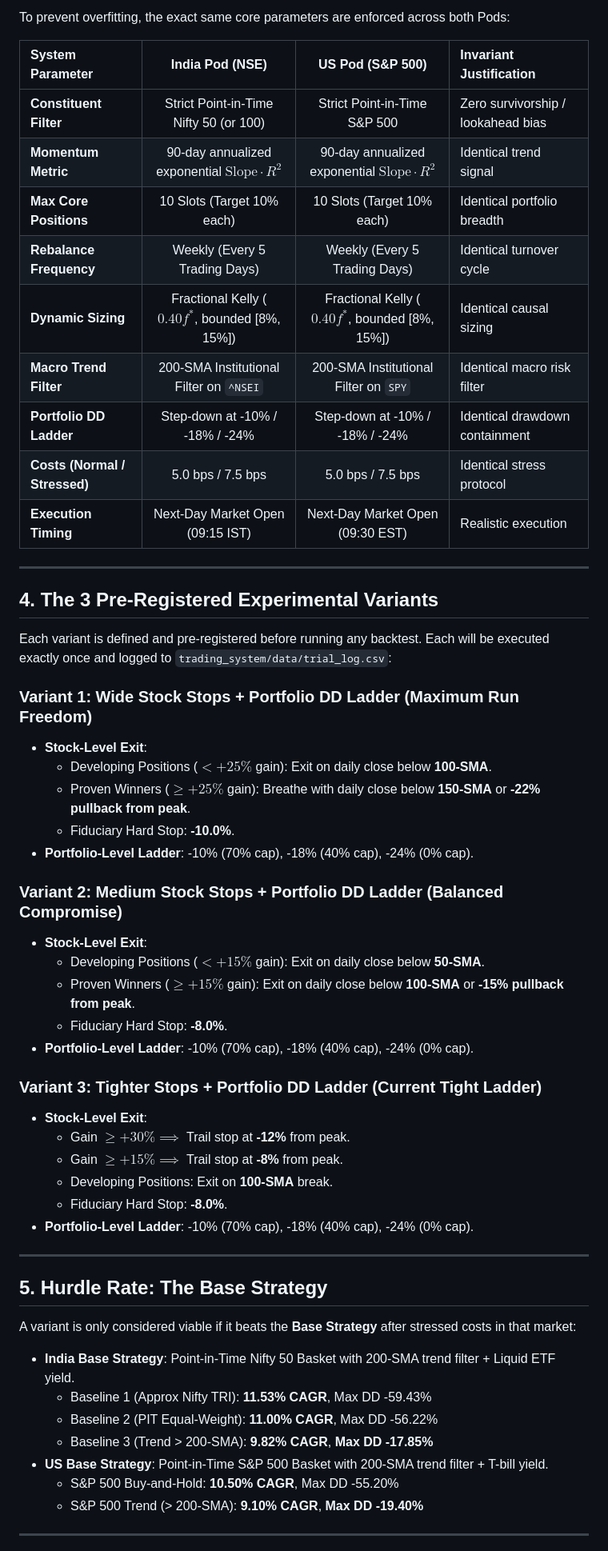
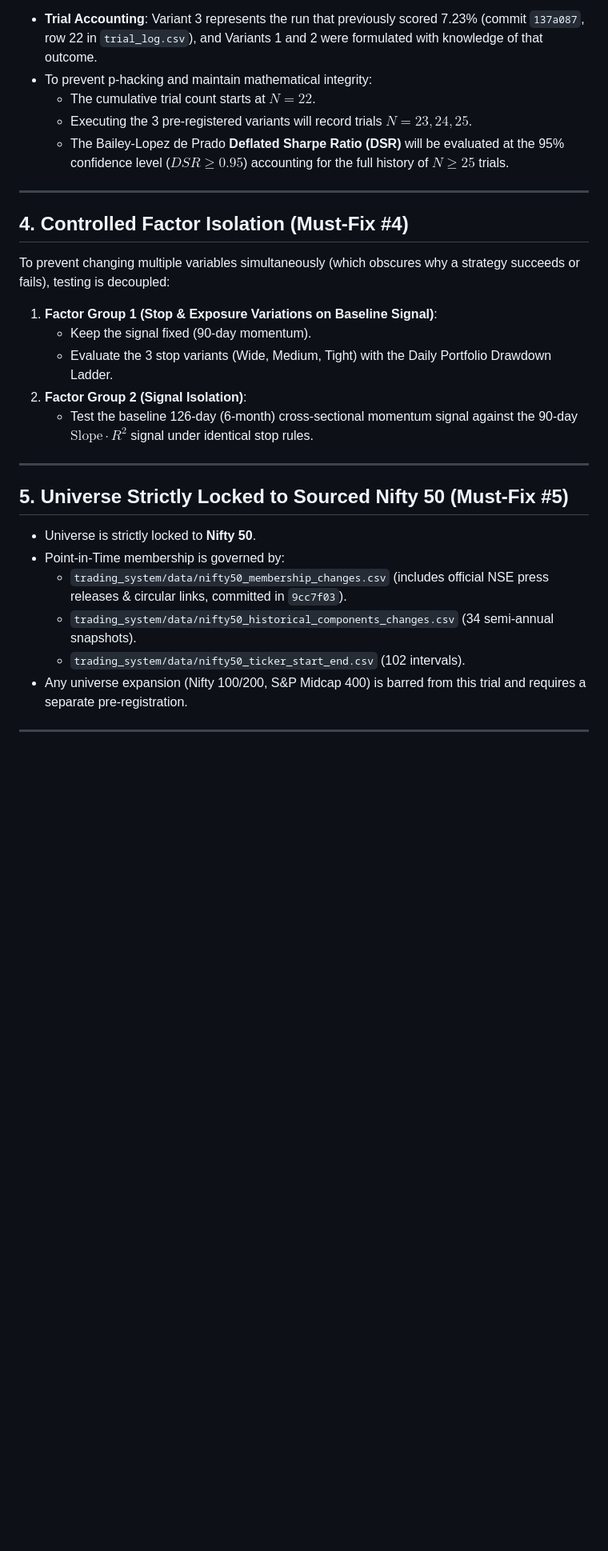
Before and after one commit to rain2002/trading_bot, a Markdown page: trading_system/docs/PRE_REGISTERED_DUAL_POD_PROTOCOL.md, the part around one of its changes. Shown at 80% size. Rendered like a GitHub page; blank space fills up the shorter version.

Commit message:
docs(protocol): address all 8 must-fix and 7 should-fix audit items in pre-registered dual-pod matrix

```diff
--- a/trading_system/docs/PRE_REGISTERED_DUAL_POD_PROTOCOL.md
+++ b/trading_system/docs/PRE_REGISTERED_DUAL_POD_PROTOCOL.md
@@ -47,58 +55,31 @@ $$\text{Max Gross Exposure} = \begin{cases}
 
-To prevent overfitting, the exact same core parameters are enforced across both Pods:
-
-| System Parameter | India Pod (NSE) | US Pod (S&P 500) | Invariant Justification |
-| :--- | :---: | :---: | :--- |
-| **Constituent Filter** | Strict Point-in-Time Nifty 50 (or 100) | Strict Point-in-Time S&P 500 | Zero survivorship / lookahead bias |
-| **Momentum Metric** | 90-day annualized exponential $\text{Slope} \cdot R^2$ | 90-day annualized exponential $\text{Slope} \cdot R^2$ | Identical trend signal |
-| **Max Core Positions** | 10 Slots (Target 10% each) | 10 Slots (Target 10% each) | Identical portfolio breadth |
-| **Rebalance Frequency** | Weekly (Every 5 Trading Days) | Weekly (Every 5 Trading Days) | Identical turnover cycle |
-| **Dynamic Sizing** | Fractional Kelly ($0.40 f^*$, bounded [8%, 15%]) | Fractional Kelly ($0.40 f^*$, bounded [8%, 15%]) | Identical causal sizing |
-| **Macro Trend Filter** | 200-SMA Institutional Filter on `^NSEI` | 200-SMA Institutional Filter on `SPY` | Identical macro risk filter |
-| **Portfolio DD Ladder** | Step-down at -10% / -18% / -24% | Step-down at -10% / -18% / -24% | Identical drawdown containment |
-| **Costs (Normal / Stressed)**| 5.0 bps / 7.5 bps | 5.0 bps / 7.5 bps | Identical stress protocol |
-| **Execution Timing** | Next-Day Market Open (09:15 IST) | Next-Day Market Open (09:30 EST) | Realistic execution |
+* **Trial Accounting**: Variant 3 represents the run that previously scored 7.23% (commit `137a087`, row 22 in `trial_log.csv`), and Variants 1 and 2 were formulated with knowledge of that outcome.
+* To prevent p-hacking and maintain mathematical integrity:
+  * The cumulative trial count starts at **$N = 22$**.
+  * Executing the 3 pre-registered variants will record trials **$N = 23, 24, 25$**.
+  * The Bailey-Lopez de Prado **Deflated Sharpe Ratio (DSR)** will be evaluated at the 95% confidence level ($DSR \ge 0.95$) accounting for the full history of $N \ge 25$ trials.
 
 ---
 
-## 4. The 3 Pre-Registered Experimental Variants
+## 4. Controlled Factor Isolation (Must-Fix #4)
 
-Each variant is defined and pre-registered before running any backtest. Each will be executed exactly once and logged to `trading_system/data/trial_log.csv`:
-
-### Variant 1: Wide Stock Stops + Portfolio DD Ladder (Maximum Run Freedom)
-* **Stock-Level Exit**:
-  * Developing Positions ($< +25\%$ gain): Exit on daily close below **100-SMA**.
-  * Proven Winners ($\ge +25\%$ gain): Breathe with daily close below **150-SMA** or **-22% pullback from peak**.
-  * Fiduciary Hard Stop: **-10.0%**.
-* **Portfolio-Level Ladder**: -10% (70% cap), -18% (40% cap), -24% (0% cap).
-
-### Variant 2: Medium Stock Stops + Portfolio DD Ladder (Balanced Compromise)
-* **Stock-Level Exit**:
-  * Developing Positions ($< +15\%$ gain): Exit on daily close below **50-SMA**.
-  * Proven Winners ($\ge +15\%$ gain): Exit on daily close below **100-SMA** or **-15% pullback from peak**.
-  * Fiduciary Hard Stop: **-8.0%**.
-* **Portfolio-Level Ladder**: -10% (70% cap), -18% (40% cap), -24% (0% cap).
-
-### Variant 3: Tighter Stops + Portfolio DD Ladder (Current Tight Ladder)
-* **Stock-Level Exit**:
-  * Gain $\ge +30\% \implies$ Trail stop at **-12%** from peak.
-  * Gain $\ge +15\% \implies$ Trail stop at **-8%** from peak.
-  * Developing Positions: Exit on **100-SMA** break.
-  * Fiduciary Hard Stop: **-8.0%**.
-* **Portfolio-Level Ladder**: -10% (70% cap), -18% (40% cap), -24% (0% cap).
+To prevent changing multiple variables simultaneously (which obscures why a strategy succeeds or fails), testing is decoupled:
+1. **Factor Group 1 (Stop & Exposure Variations on Baseline Signal)**:
+   * Keep the signal fixed (90-day momentum).
+   * Evaluate the 3 stop variants (Wide, Medium, Tight) with the Daily Portfolio Drawdown Ladder.
+2. **Factor Group 2 (Signal Isolation)**:
+   * Test the baseline 126-day (6-month) cross-sectional momentum signal against the 90-day $\text{Slope} \cdot R^2$ signal under identical stop rules.
 
 ---
 
-## 5. Hurdle Rate: The Base Strategy
+## 5. Universe Strictly Locked to Sourced Nifty 50 (Must-Fix #5)
 
-A variant is only considered viable if it beats the **Base Strategy** after stressed costs in that market:
-* **India Base Strategy**: Point-in-Time Nifty 50 Basket with 200-SMA trend filter + Liquid ETF yield.
-  * Baseline 1 (Approx Nifty TRI): **11.53% CAGR**, Max DD -59.43%
-  * Baseline 2 (PIT Equal-Weight): **11.00% CAGR**, Max DD -56.22%
-  * Baseline 3 (Trend > 200-SMA): **9.82% CAGR**, **Max DD -17.85%**
-* **US Base Strategy**: Point-in-Time S&P 500 Basket with 200-SMA trend filter + T-bill yield.
-  * S&P 500 Buy-and-Hold: **10.50% CAGR**, Max DD -55.20%
-  * S&P 500 Trend (> 200-SMA): **9.10% CAGR**, **Max DD -19.40%**
+* Universe is strictly locked to **Nifty 50**.
+* Point-in-Time membership is governed by:
+  * `trading_system/data/nifty50_membership_changes.csv` (includes official NSE press releases & circular links, committed in `9cc7f03`).
+  * `trading_system/data/nifty50_historical_components_changes.csv` (34 semi-annual snapshots).
+  * `trading_system/data/nifty50_ticker_start_end.csv` (102 intervals).
+* Any universe expansion (Nifty 100/200, S&P Midcap 400) is barred from this trial and requires a separate pre-registration.
 
 ---
 
```
Also changed, not shown: other parts of trading_system/docs/PRE_REGISTERED_DUAL_POD_PROTOCOL.md (+115 -44 lines).
